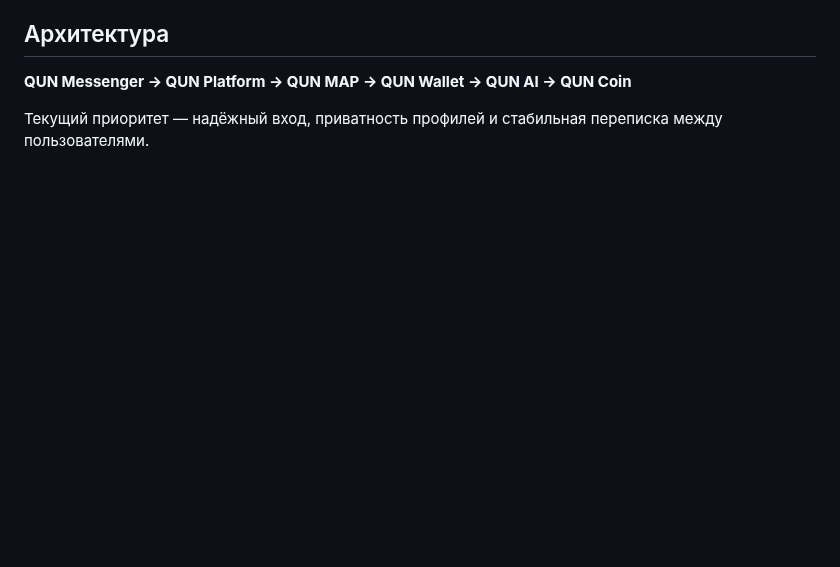
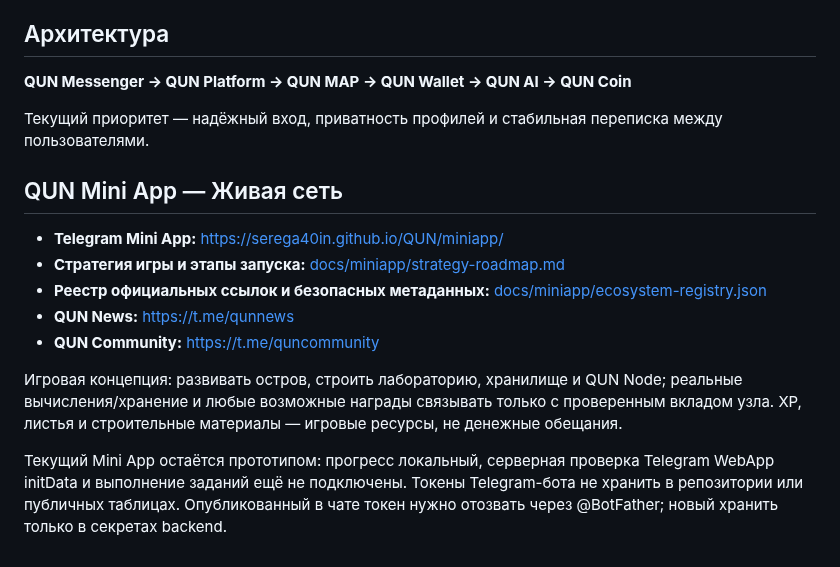
Before and after one commit to Serega40in/QUN, a Markdown page: README.md, the part around the change. Rendered like a GitHub page; blank space fills up the shorter version.

Commit message:
Document QUN Mini App strategy and official community links

```diff
--- a/README.md
+++ b/README.md
@@ -70,3 +70,16 @@ GitHub Actions автоматически разворачивает содер
 **QUN Messenger → QUN Platform → QUN MAP → QUN Wallet → QUN AI → QUN Coin**
 
 Текущий приоритет — надёжный вход, приватность профилей и стабильная переписка между пользователями.
+
+
+## QUN Mini App — Живая сеть
+
+- **Telegram Mini App:** https://serega40in.github.io/QUN/miniapp/
+- **Стратегия игры и этапы запуска:** [docs/miniapp/strategy-roadmap.md](docs/miniapp/strategy-roadmap.md)
+- **Реестр официальных ссылок и безопасных метаданных:** [docs/miniapp/ecosystem-registry.json](docs/miniapp/ecosystem-registry.json)
+- **QUN News:** https://t.me/qunnews
+- **QUN Community:** https://t.me/quncommunity
+
+Игровая концепция: развивать остров, строить лабораторию, хранилище и QUN Node; реальные вычисления/хранение и любые возможные награды связывать только с проверенным вкладом узла. XP, листья и строительные материалы — игровые ресурсы, не денежные обещания.
+
+Текущий Mini App остаётся прототипом: прогресс локальный, серверная проверка Telegram WebApp initData и выполнение заданий ещё не подключены. Токены Telegram-бота не хранить в репозитории или публичных таблицах. Опубликованный в чате токен нужно отозвать через @BotFather; новый хранить только в секретах backend.
```
